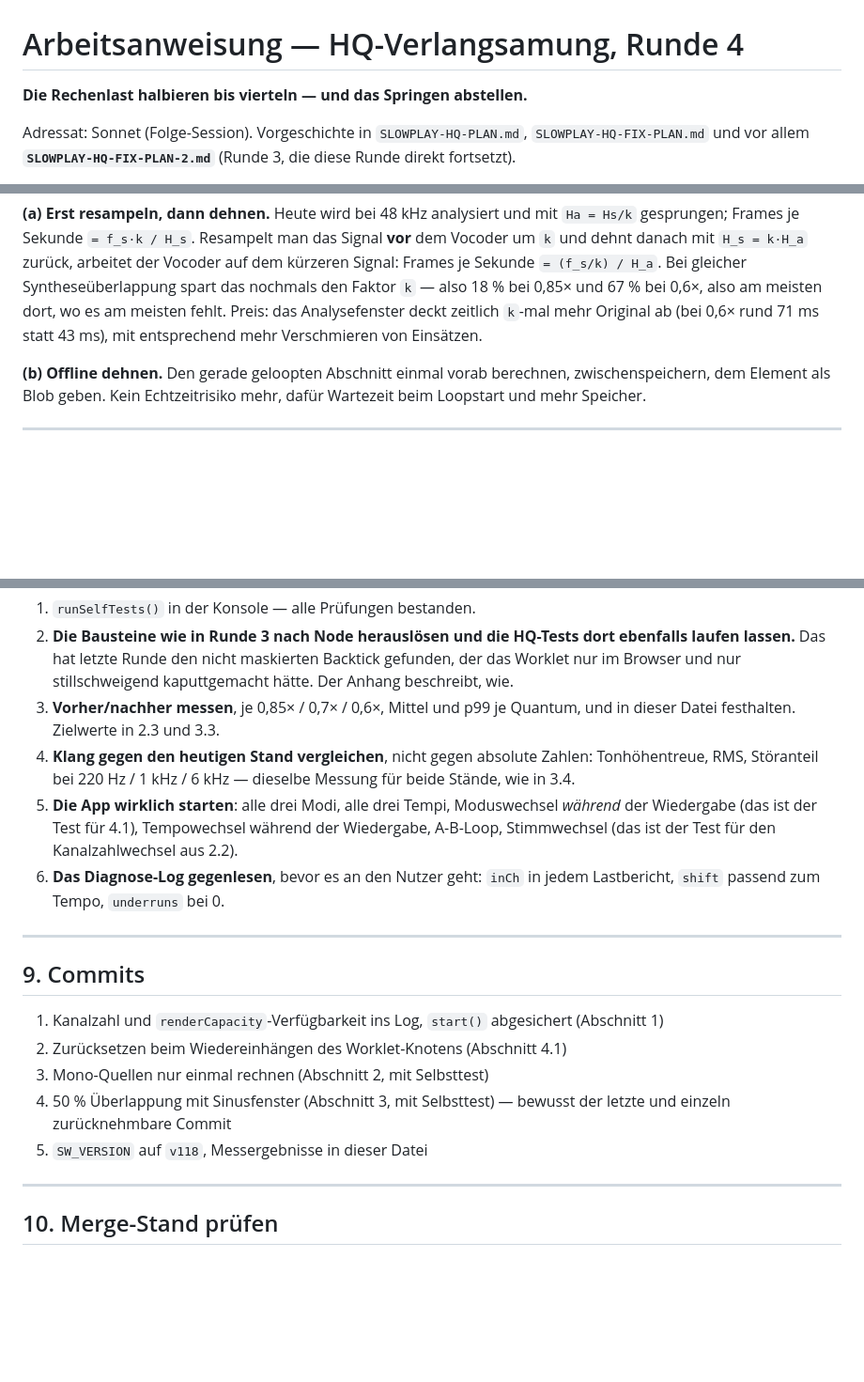
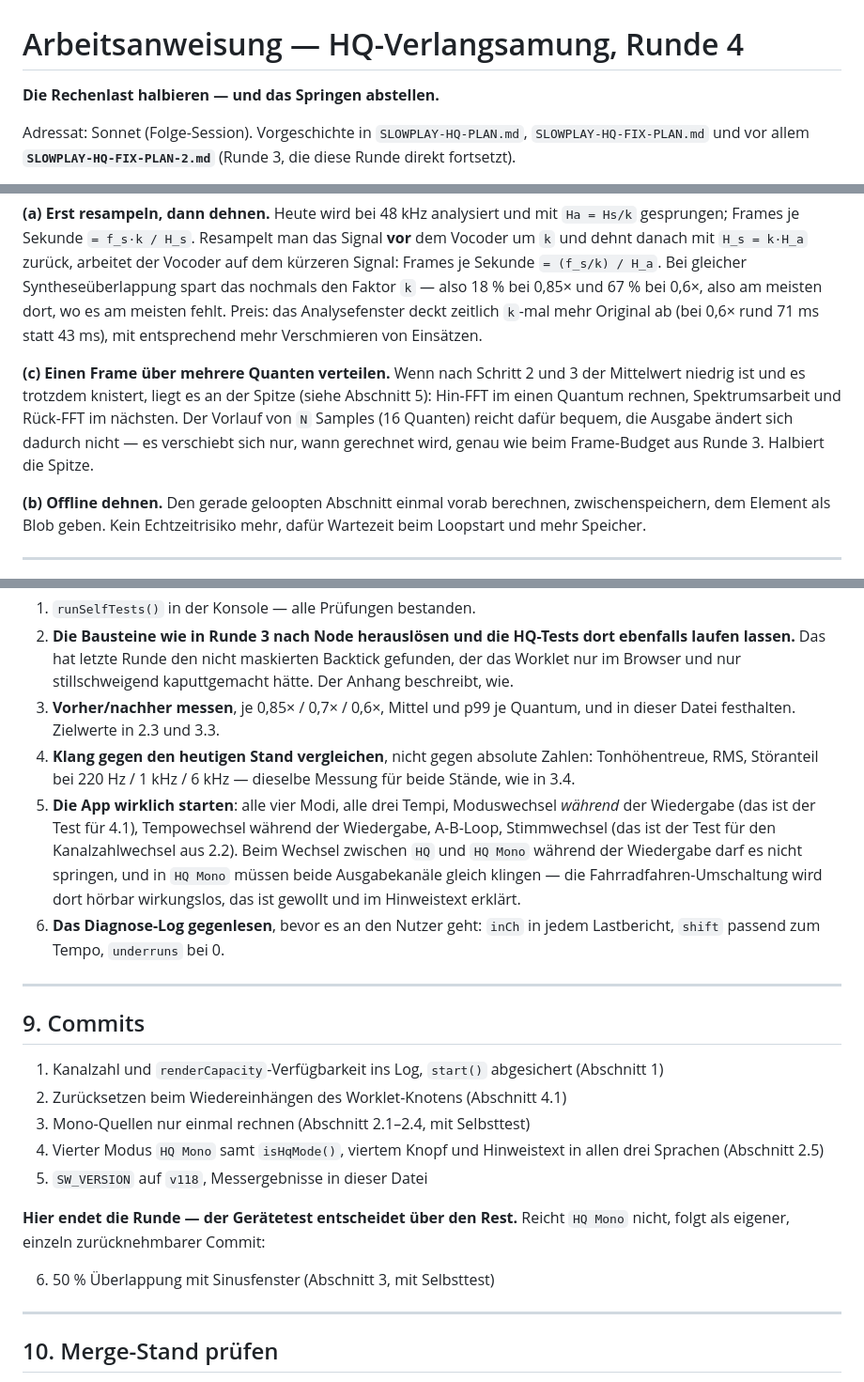
Before and after one commit to bokajsukriz/choirapp, a Markdown page: SLOWPLAY-HQ-FIX-PLAN-3.md, 3 parts joined by grey strips. Shown at 94% size. GitHub-like rendering; blank space fills up the shorter version.

```diff
--- a/SLOWPLAY-HQ-FIX-PLAN-3.md
+++ b/SLOWPLAY-HQ-FIX-PLAN-3.md
@@ -1,6 +1,6 @@
 # Arbeitsanweisung — HQ-Verlangsamung, Runde 4
 
-**Die Rechenlast halbieren bis vierteln — und das Springen abstellen.**
+**Die Rechenlast halbieren — und das Springen abstellen.**
 
 Adressat: Sonnet (Folge-Session). Vorgeschichte in `SLOWPLAY-HQ-PLAN.md`,
 `SLOWPLAY-HQ-FIX-PLAN.md` und vor allem **`SLOWPLAY-HQ-FIX-PLAN-2.md`**
@@ -400,6 +496,14 @@ also am meisten dort, wo es am meisten fehlt. Preis: das Analysefenster
 deckt zeitlich `k`-mal mehr Original ab (bei 0,6× rund 71 ms statt 43 ms),
 mit entsprechend mehr Verschmieren von Einsätzen.
 
+**(c) Einen Frame über mehrere Quanten verteilen.** Wenn nach Schritt 2 und
+3 der Mittelwert niedrig ist und es trotzdem knistert, liegt es an der
+Spitze (siehe Abschnitt 5): Hin-FFT im einen Quantum rechnen,
+Spektrumsarbeit und Rück-FFT im nächsten. Der Vorlauf von `N` Samples
+(16 Quanten) reicht dafür bequem, die Ausgabe ändert sich dadurch nicht —
+es verschiebt sich nur, wann gerechnet wird, genau wie beim Frame-Budget
+aus Runde 3. Halbiert die Spitze.
+
 **(b) Offline dehnen.** Den gerade geloopten Abschnitt einmal vorab
 berechnen, zwischenspeichern, dem Element als Blob geben. Kein
 Echtzeitrisiko mehr, dafür Wartezeit beim Loopstart und mehr Speicher.
@@ -418,10 +522,14 @@ Echtzeitrisiko mehr, dafür Wartezeit beim Loopstart und mehr Speicher.
 4. **Klang gegen den heutigen Stand vergleichen**, nicht gegen absolute
    Zahlen: Tonhöhentreue, RMS, Störanteil bei 220 Hz / 1 kHz / 6 kHz —
    dieselbe Messung für beide Stände, wie in 3.4.
-5. **Die App wirklich starten**: alle drei Modi, alle drei Tempi,
+5. **Die App wirklich starten**: alle vier Modi, alle drei Tempi,
    Moduswechsel *während* der Wiedergabe (das ist der Test für 4.1),
    Tempowechsel während der Wiedergabe, A-B-Loop, Stimmwechsel (das ist
-   der Test für den Kanalzahlwechsel aus 2.2).
+   der Test für den Kanalzahlwechsel aus 2.2). Beim Wechsel zwischen
+   `HQ` und `HQ Mono` während der Wiedergabe darf es nicht springen, und
+   in `HQ Mono` müssen beide Ausgabekanäle gleich klingen — die
+   Fahrradfahren-Umschaltung wird dort hörbar wirkungslos, das ist
+   gewollt und im Hinweistext erklärt.
 6. **Das Diagnose-Log gegenlesen**, bevor es an den Nutzer geht: `inCh` in
    jedem Lastbericht, `shift` passend zum Tempo, `underruns` bei 0.
 
@@ -432,10 +540,15 @@ Echtzeitrisiko mehr, dafür Wartezeit beim Loopstart und mehr Speicher.
 1. Kanalzahl und `renderCapacity`-Verfügbarkeit ins Log, `start()`
    abgesichert (Abschnitt 1)
 2. Zurücksetzen beim Wiedereinhängen des Worklet-Knotens (Abschnitt 4.1)
-3. Mono-Quellen nur einmal rechnen (Abschnitt 2, mit Selbsttest)
-4. 50 % Überlappung mit Sinusfenster (Abschnitt 3, mit Selbsttest) —
-   bewusst der letzte und einzeln zurücknehmbare Commit
+3. Mono-Quellen nur einmal rechnen (Abschnitt 2.1–2.4, mit Selbsttest)
+4. Vierter Modus `HQ Mono` samt `isHqMode()`, viertem Knopf und
+   Hinweistext in allen drei Sprachen (Abschnitt 2.5)
 5. `SW_VERSION` auf `v118`, Messergebnisse in dieser Datei
+
+**Hier endet die Runde — der Gerätetest entscheidet über den Rest.**
+Reicht `HQ Mono` nicht, folgt als eigener, einzeln zurücknehmbarer Commit:
+
+6. 50 % Überlappung mit Sinusfenster (Abschnitt 3, mit Selbsttest)
 
 ---
 
```
Also changed, not shown: other parts of SLOWPLAY-HQ-FIX-PLAN-3.md (+152 -56 lines), SLOWPLAY-HQ-FIX-PLAN-2.md (+8 -4 lines).
